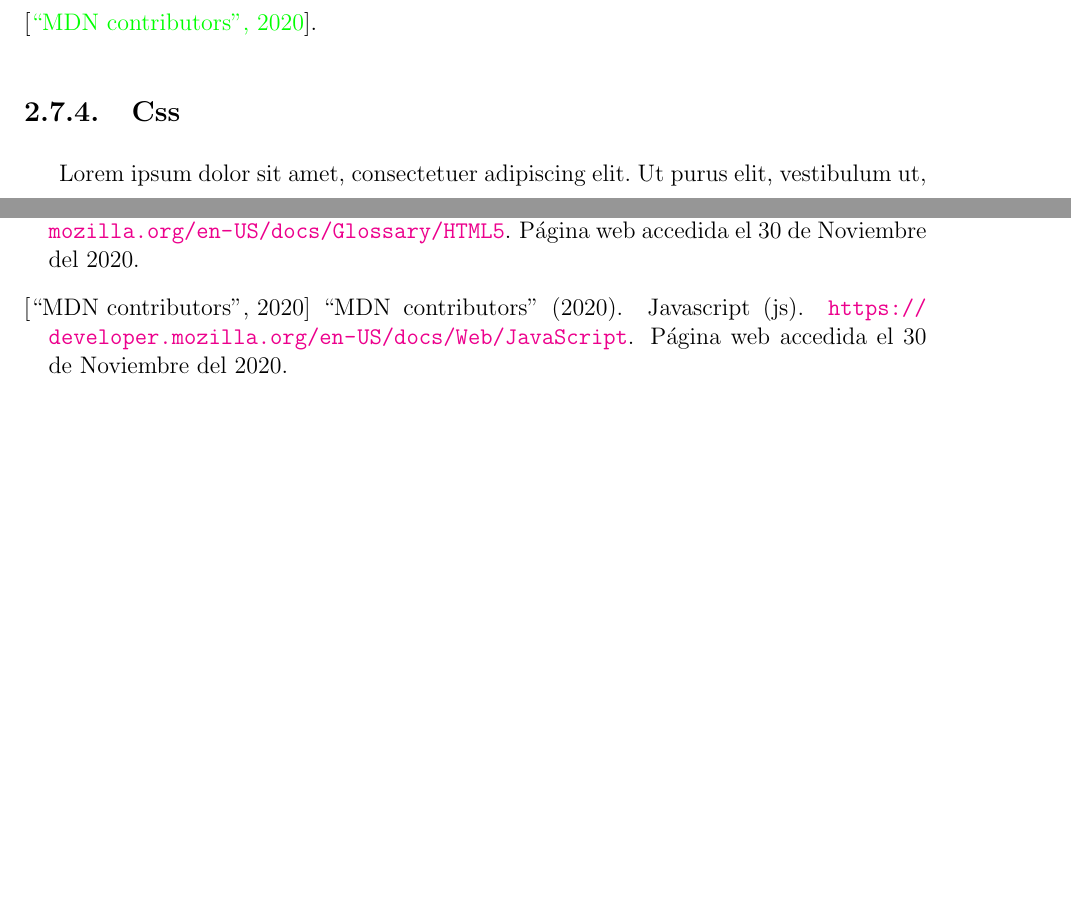
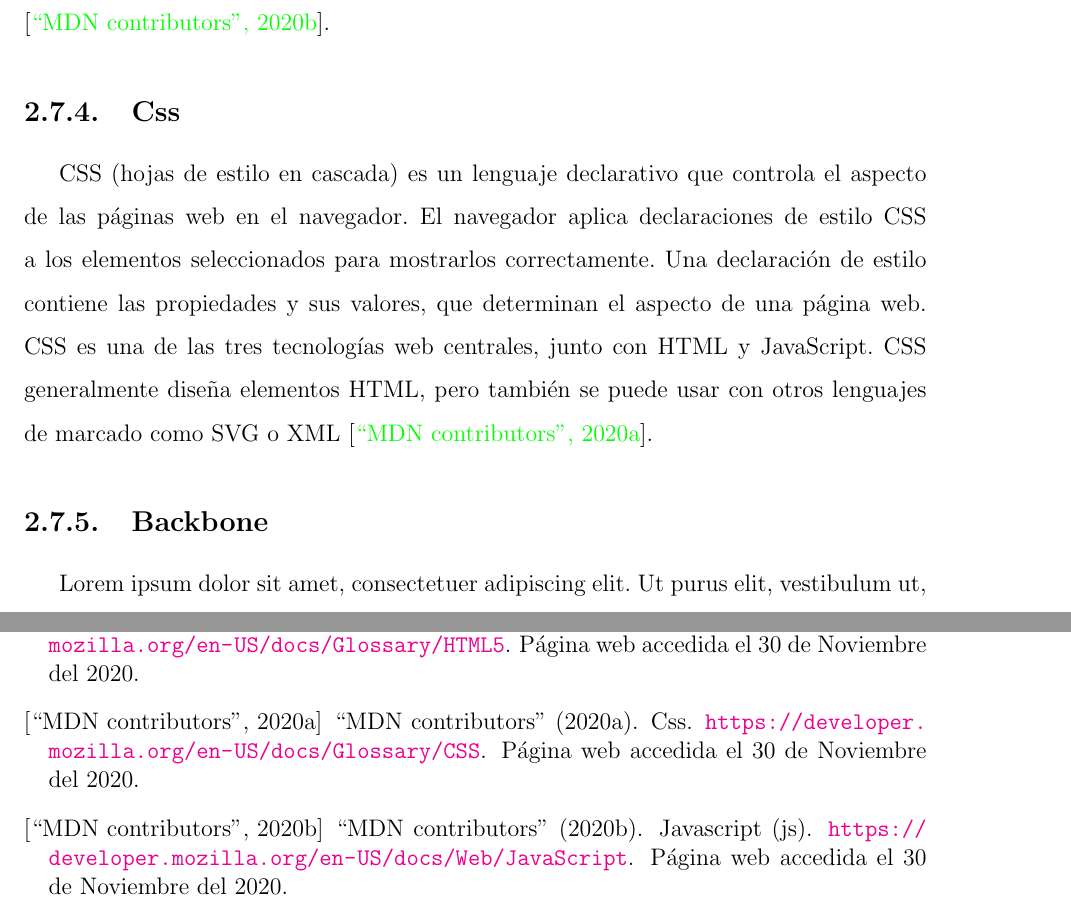
Before and after one commit to yomarhuamani/degree, a LaTeX thesis (Degree.tex, which reads ChapterII/chapterII.tex): two parts of pages 75 and 83 of 83, joined at a grey line, cut so that both start at the same text, the shorter picture padded with empty space. Compiled offline with pdfLaTeX.

Commit message:
txs auto checkin

```diff
--- a/ChapterII/chapterII.tex
+++ b/ChapterII/chapterII.tex
@@ -880,7 +880,8 @@
 	\subsection{Javascript}
 		Es un lenguaje de programación ligero, interpretado o compilado justo a tiempo con funciones de primera clase. Si bien es más conocido como el lenguaje de secuencias de comandos para páginas web, muchos entornos que no son de navegador también lo usan, como Node.js, Apache CouchDB y Adobe Acrobat. JavaScript es un lenguaje dinámico basado en prototipos, de múltiples paradigmas, de un solo subproceso, que admite estilos orientados a objetos, imperativos y declarativos (por ejemplo, programación funcional) \cite{chap2_javascript}.
 	\subsection{Css}
-			\lipsum[1-2]
+		CSS (hojas de estilo en cascada) es un lenguaje declarativo que controla el aspecto de las páginas web en el navegador. El navegador aplica declaraciones de estilo CSS a los elementos seleccionados para mostrarlos correctamente. Una declaración de estilo contiene las propiedades y sus valores, que determinan el aspecto de una página web.
+		CSS es una de las tres tecnologías web centrales, junto con HTML y JavaScript. CSS generalmente diseña elementos HTML, pero también se puede usar con otros lenguajes de marcado como SVG o XML \cite{chap2_css}.
 	\subsection{Backbone}
 			\lipsum[1-2]
 	\subsection{Node.js}
```
